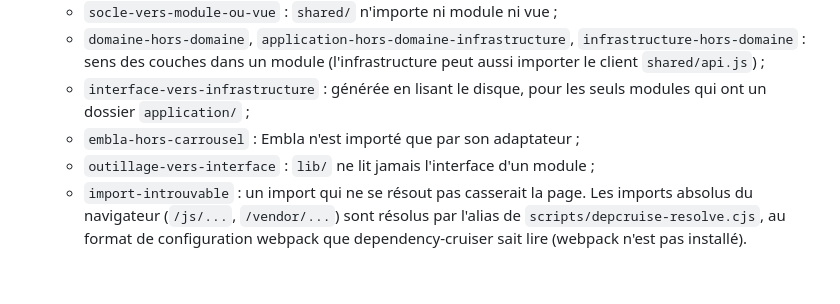
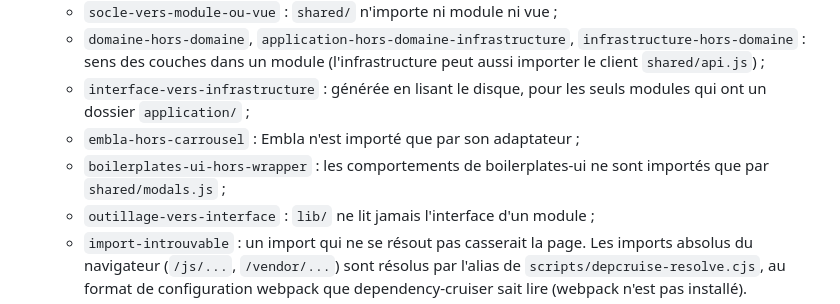
Before and after one commit to kewinMarchand/html-css-vanilla-boilerplate, a Markdown page: CLAUDE.md, the part around one of its changes. GitHub-like rendering; blank space fills up the shorter version.

```diff
--- a/CLAUDE.md
+++ b/CLAUDE.md
@@ -61,6 +61,7 @@ Le serveur de développement est `scripts/serve.js` (Node, zéro dépendance) pl
   - `domaine-hors-domaine`, `application-hors-domaine-infrastructure`, `infrastructure-hors-domaine` : sens des couches dans un module (l'infrastructure peut aussi importer le client `shared/api.js`) ;
   - `interface-vers-infrastructure` : générée en lisant le disque, pour les seuls modules qui ont un dossier `application/` ;
   - `embla-hors-carrousel` : Embla n'est importé que par son adaptateur ;
+  - `boilerplates-ui-hors-wrapper` : les comportements de boilerplates-ui ne sont importés que par `shared/modals.js` ;
   - `outillage-vers-interface` : `lib/` ne lit jamais l'interface d'un module ;
   - `import-introuvable` : un import qui ne se résout pas casserait la page.
     Les imports absolus du navigateur (`/js/...`, `/vendor/...`) sont résolus par l'alias de `scripts/depcruise-resolve.cjs`, au format de configuration webpack que dependency-cruiser sait lire (webpack n'est pas installé).
```
Also changed, not shown: other parts of CLAUDE.md (+1 -1 lines), README.md (+1 -1 lines).
